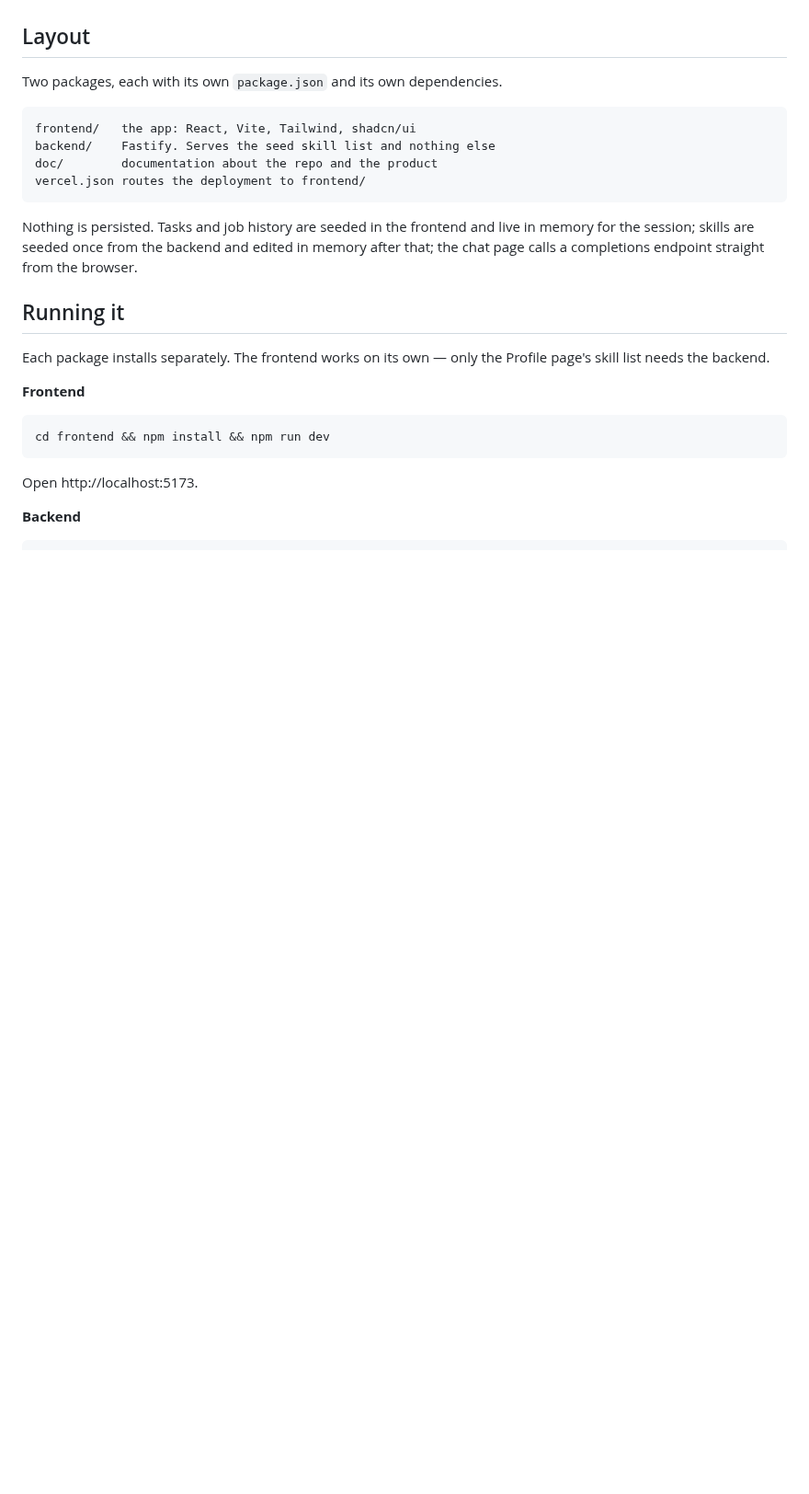
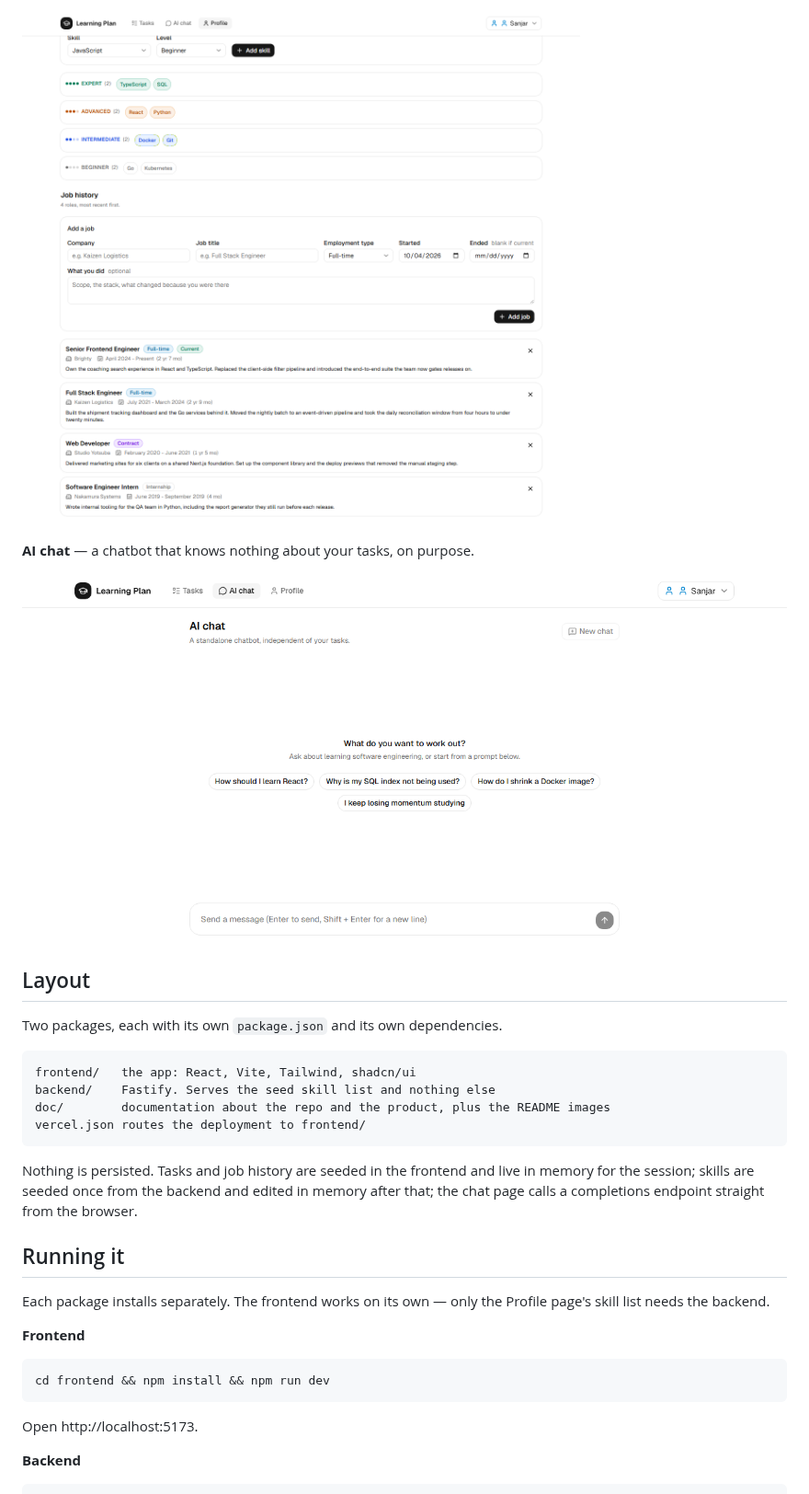
Before and after one commit to shinguakira/learning-plan, a Markdown page: README.md, the part around one of its changes. Shown at 92% size. GitHub-like rendering; pictures changed too: doc/images/chat.png (added), doc/images/profile.png (added); blank space fills up the shorter version.

Commit message:
ref:show the app in the root README

````diff
--- a/README.md
+++ b/README.md
@@ -12,3 +26,9 @@ you want the why rather than the how.
+![The profile page, with skills grouped by level above a job history](doc/images/profile.png)
+
+**AI chat** — a chatbot that knows nothing about your tasks, on purpose.
+
+![The chat page before any message, offering four starting prompts](doc/images/chat.png)
+
 ## Layout
 
 Two packages, each with its own `package.json` and its own dependencies.
@@ -16,7 +36,7 @@ Two packages, each with its own `package.json` and its own dependencies.
 ```
 frontend/   the app: React, Vite, Tailwind, shadcn/ui
 backend/    Fastify. Serves the seed skill list and nothing else
-doc/        documentation about the repo and the product
+doc/        documentation about the repo and the product, plus the README images
 vercel.json routes the deployment to frontend/
 ```
 
````
Also changed, not shown: other parts of README.md (+14 -0 lines), doc/images/tasks-list.png (added), doc/images/tasks-timeline.png (added).
